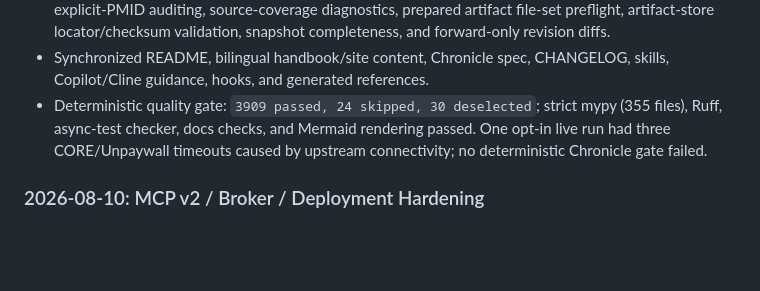
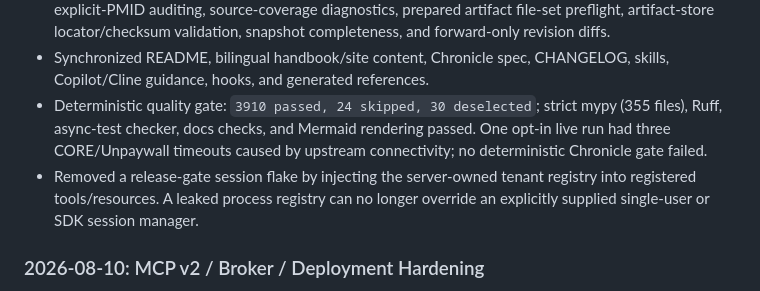
Before and after one commit to u9401066/pubmed-search-mcp, a Markdown page: memory-bank/progress.md, the part around the change. Rendered like a GitHub page; blank space fills up the shorter version.

```diff
--- a/memory-bank/progress.md
+++ b/memory-bank/progress.md
@@ -37,10 +37,13 @@
   validation, snapshot completeness, and forward-only revision diffs.
 - Synchronized README, bilingual handbook/site content, Chronicle spec,
   CHANGELOG, skills, Copilot/Cline guidance, hooks, and generated references.
-- Deterministic quality gate: `3909 passed, 24 skipped, 30 deselected`; strict
+- Deterministic quality gate: `3910 passed, 24 skipped, 30 deselected`; strict
   mypy (355 files), Ruff, async-test checker, docs checks, and Mermaid rendering
   passed. One opt-in live run had three CORE/Unpaywall timeouts caused by
   upstream connectivity; no deterministic Chronicle gate failed.
+- Removed a release-gate session flake by injecting the server-owned tenant
+  registry into registered tools/resources. A leaked process registry can no
+  longer override an explicitly supplied single-user or SDK session manager.
 
 ### 2026-08-10: MCP v2 / Broker / Deployment Hardening
 - Synchronized the workspace to upstream v0.6.0 and verified the locked MCP
```
Also changed, not shown: memory-bank/activeContext.md (+5 -1 lines).
